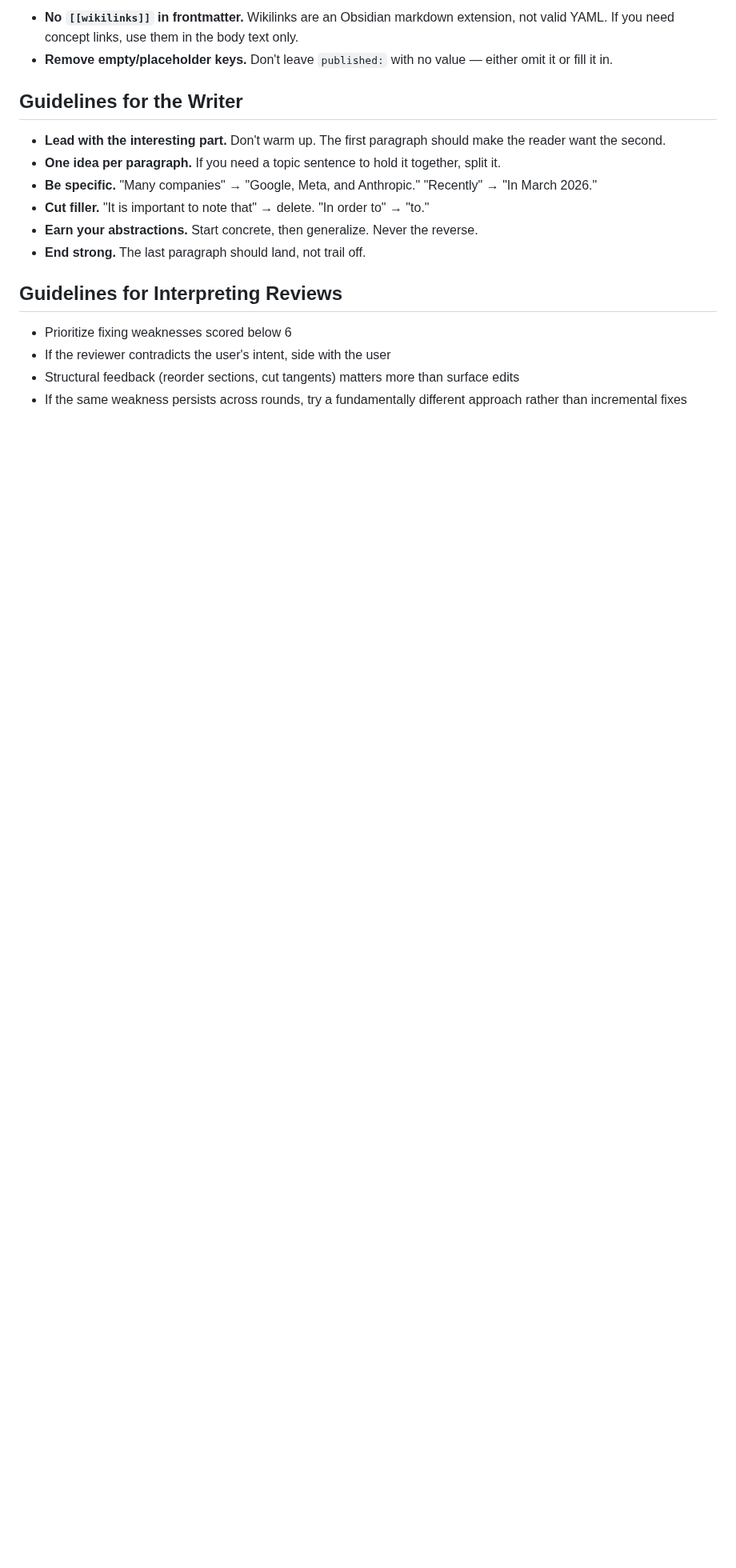
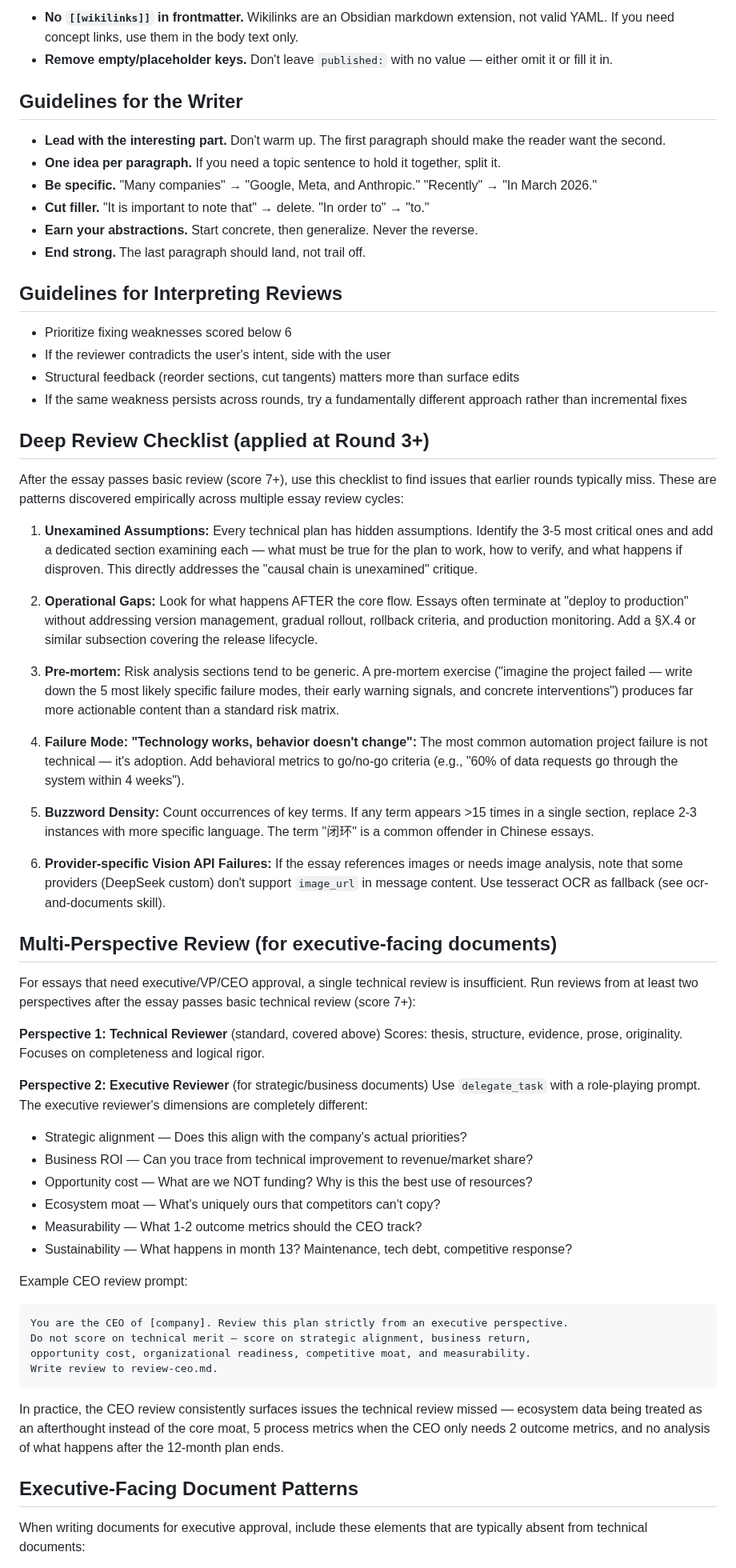
Before and after one commit to zhanglpg/HermesSkills, a Markdown page: creative/essay-writing/SKILL.md, the part around one of its changes. Shown at 80% size. GitHub-like rendering; blank space fills up the shorter version.

Commit message:
essay-writing: add multi-perspective review, executive document patterns, and trimming strategy

````diff
--- a/creative/essay-writing/SKILL.md
+++ b/creative/essay-writing/SKILL.md
@@ -274,3 +274,49 @@ Obsidian's YAML parser is stricter than standard YAML. Essays saved to the Obsid
 - Structural feedback (reorder sections, cut tangents) matters more than surface edits
 - If the same weakness persists across rounds, try a fundamentally different approach rather than incremental fixes
 
+## Deep Review Checklist (applied at Round 3+)
+
+After the essay passes basic review (score 7+), use this checklist to find issues that earlier rounds typically miss. These are patterns discovered empirically across multiple essay review cycles:
+
+1. **Unexamined Assumptions:** Every technical plan has hidden assumptions. Identify the 3-5 most critical ones and add a dedicated section examining each — what must be true for the plan to work, how to verify, and what happens if disproven. This directly addresses the "causal chain is unexamined" critique.
+
+2. **Operational Gaps:** Look for what happens AFTER the core flow. Essays often terminate at "deploy to production" without addressing version management, gradual rollout, rollback criteria, and production monitoring. Add a §X.4 or similar subsection covering the release lifecycle.
+
+3. **Pre-mortem:** Risk analysis sections tend to be generic. A pre-mortem exercise ("imagine the project failed — write down the 5 most likely specific failure modes, their early warning signals, and concrete interventions") produces far more actionable content than a standard risk matrix.
+
+4. **Failure Mode: "Technology works, behavior doesn't change":** The most common automation project failure is not technical — it's adoption. Add behavioral metrics to go/no-go criteria (e.g., "60% of data requests go through the system within 4 weeks").
+
+5. **Buzzword Density:** Count occurrences of key terms. If any term appears >15 times in a single section, replace 2-3 instances with more specific language. The term "闭环" is a common offender in Chinese essays.
+
+6. **Provider-specific Vision API Failures:** If the essay references images or needs image analysis, note that some providers (DeepSeek custom) don't support `image_url` in message content. Use tesseract OCR as fallback (see ocr-and-documents skill).
+
+## Multi-Perspective Review (for executive-facing documents)
+
+For essays that need executive/VP/CEO approval, a single technical review is insufficient. Run reviews from at least two perspectives after the essay passes basic technical review (score 7+):
+
+**Perspective 1: Technical Reviewer** (standard, covered above)
+Scores: thesis, structure, evidence, prose, originality. Focuses on completeness and logical rigor.
+
+**Perspective 2: Executive Reviewer** (for strategic/business documents)
+Use `delegate_task` with a role-playing prompt. The executive reviewer's dimensions are completely different:
+- Strategic alignment — Does this align with the company's actual priorities?
+- Business ROI — Can you trace from technical improvement to revenue/market share?
+- Opportunity cost — What are we NOT funding? Why is this the best use of resources?
+- Ecosystem moat — What's uniquely ours that competitors can't copy?
+- Measurability — What 1-2 outcome metrics should the CEO track?
+- Sustainability — What happens in month 13? Maintenance, tech debt, competitive response?
+
+Example CEO review prompt:
+```
+You are the CEO of [company]. Review this plan strictly from an executive perspective.
+Do not score on technical merit — score on strategic alignment, business return,
+opportunity cost, organizational readiness, competitive moat, and measurability.
+Write review to review-ceo.md.
+```
+
+In practice, the CEO review consistently surfaces issues the technical review missed — ecosystem data being treated as an afterthought instead of the core moat, 5 process metrics when the CEO only needs 2 outcome metrics, and no analysis of what happens after the 12-month plan ends.
+
+## Executive-Facing Document Patterns
+
+When writing documents for executive approval, include these elements that are typically absent from technical documents:
+
````
Also changed, not shown: other parts of creative/essay-writing/SKILL.md (+18 -0 lines).
